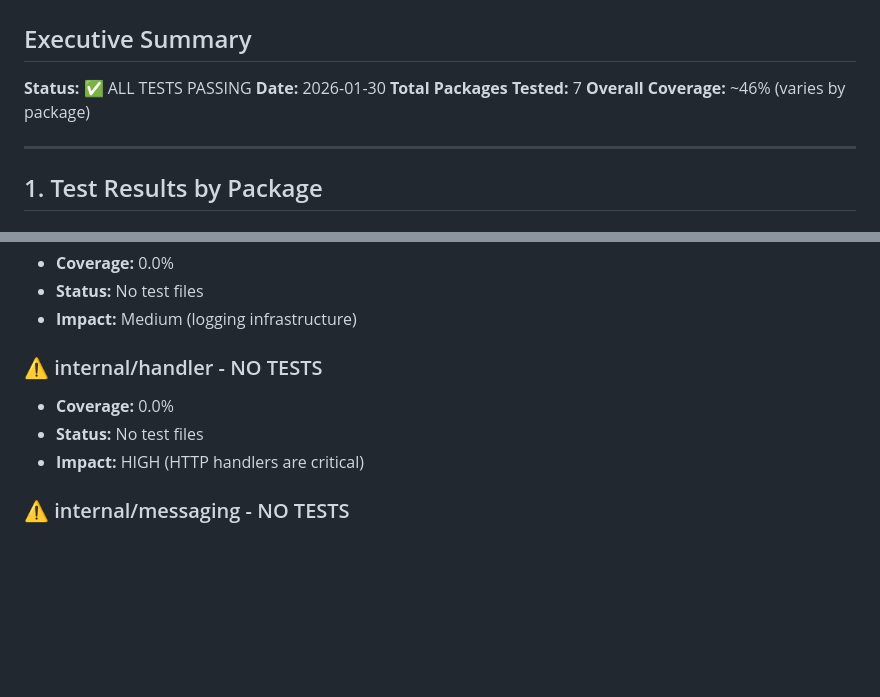
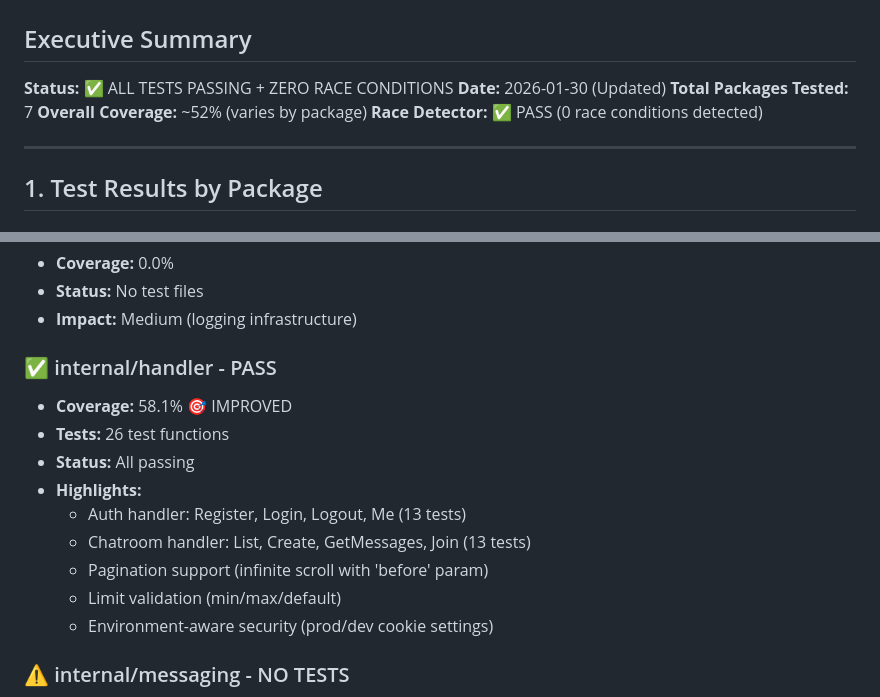
Before and after one commit to dvrd/chattorumu, a Markdown page: TEST_ANALYSIS.md, 2 parts joined by grey strips. GitHub-like rendering; blank space fills up the shorter version.

Commit message:
docs: update test analysis with handler tests progress
- Updated internal/handler coverage: 0% -> 58.1%
- Added 26 new test functions (auth + chatroom handlers)
- Confirmed zero race conditions with race detector
- Overall coverage improved to ~52%

```diff
--- a/TEST_ANALYSIS.md
+++ b/TEST_ANALYSIS.md
@@ -2,10 +2,11 @@
 
 ## Executive Summary
 
-**Status:** ✅ ALL TESTS PASSING
-**Date:** 2026-01-30
+**Status:** ✅ ALL TESTS PASSING + ZERO RACE CONDITIONS
+**Date:** 2026-01-30 (Updated)
 **Total Packages Tested:** 7
-**Overall Coverage:** ~46% (varies by package)
+**Overall Coverage:** ~52% (varies by package)
+**Race Detector:** ✅ PASS (0 race conditions detected)
 
 ---
 
@@ -79,10 +80,16 @@
 - **Status:** No test files
 - **Impact:** Medium (logging infrastructure)
 
-### ⚠️ internal/handler - NO TESTS
-- **Coverage:** 0.0%
-- **Status:** No test files
-- **Impact:** HIGH (HTTP handlers are critical)
+### ✅ internal/handler - PASS
+- **Coverage:** 58.1% 🎯 IMPROVED
+- **Tests:** 26 test functions
+- **Status:** All passing
+- **Highlights:**
+  - Auth handler: Register, Login, Logout, Me (13 tests)
+  - Chatroom handler: List, Create, GetMessages, Join (13 tests)
+  - Pagination support (infinite scroll with 'before' param)
+  - Limit validation (min/max/default)
+  - Environment-aware security (prod/dev cookie settings)
 
 ### ⚠️ internal/messaging - NO TESTS
 - **Coverage:** 0.0%
```
